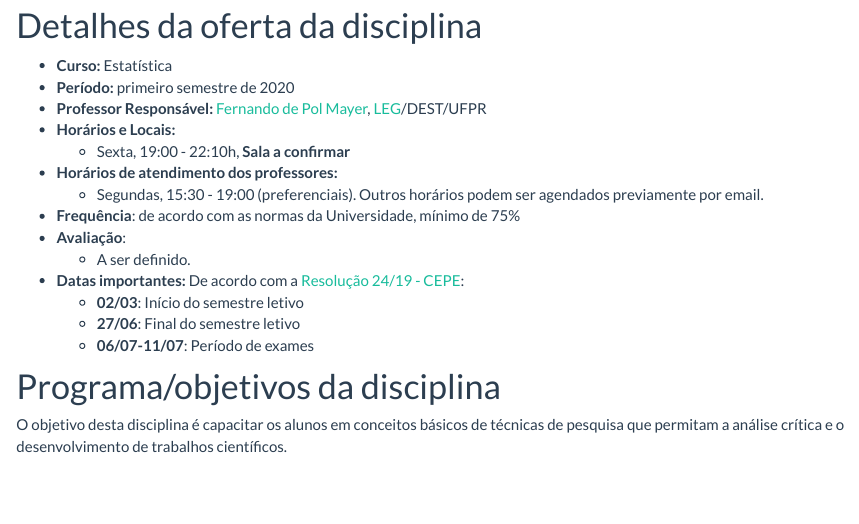
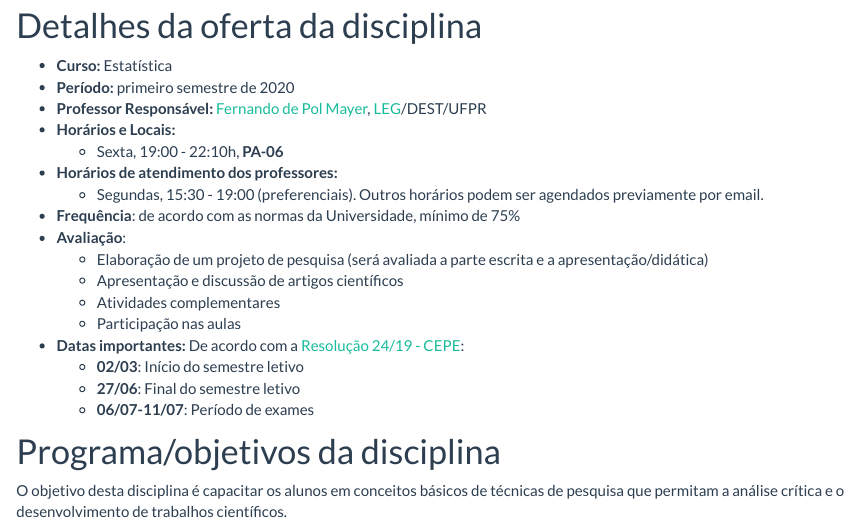
Before and after one commit to leg-ufpr/ce091, an R Markdown document (index.Rmd): the page in a window 1100 px wide, from 140 px down. Rendered offline with R 4.5, knitr and Pandoc, with nearby package versions; badge pictures from the web are left out.

Commit message:
Inclui sala e avaliacoes

```diff
--- a/index.Rmd
+++ b/index.Rmd
@@ -21,13 +21,17 @@ source("setup_knitr.R")
 - **Professor Responsável:** [Fernando de Pol Mayer][],
   [LEG][]/DEST/UFPR
 - **Horários e Locais:**
-  - Sexta, 19:00 - 22:10h, **Sala a confirmar**
+  - Sexta, 19:00 - 22:10h, **PA-06**
 - **Horários de atendimento dos professores:**
     - Segundas, 15:30 - 19:00 (preferenciais). Outros horários
       podem ser agendados previamente por email.
 - **Frequência**: de acordo com as normas da Universidade, mínimo de 75%
 - **Avaliação**:
-  - A ser definido.
+  - Elaboração de um projeto de pesquisa (será avaliada a parte escrita
+    e a apresentação/didática)
+  - Apresentação e discussão de artigos científicos
+  - Atividades complementares
+  - Participação nas aulas
 - **Datas importantes:** De acordo com a [Resolução 24/19 - CEPE][]:
     - **02/03**: Início do semestre letivo
     - **27/06**: Final do semestre letivo
```
